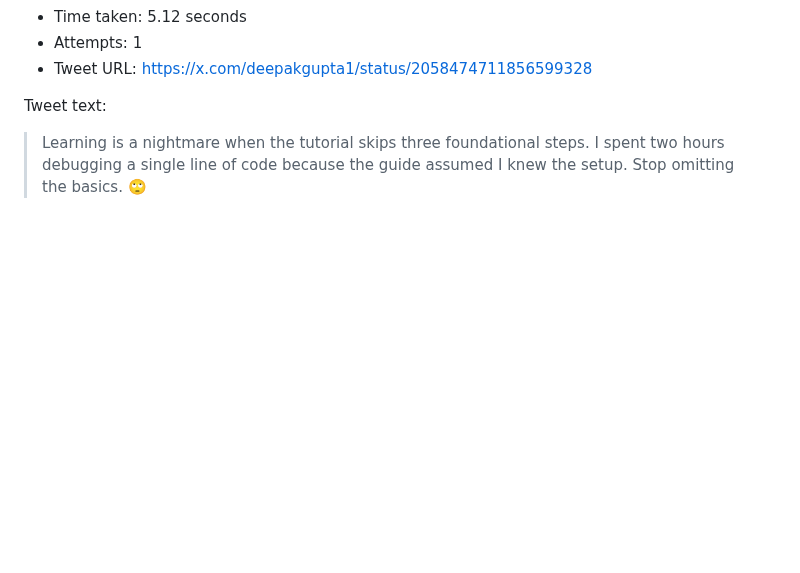
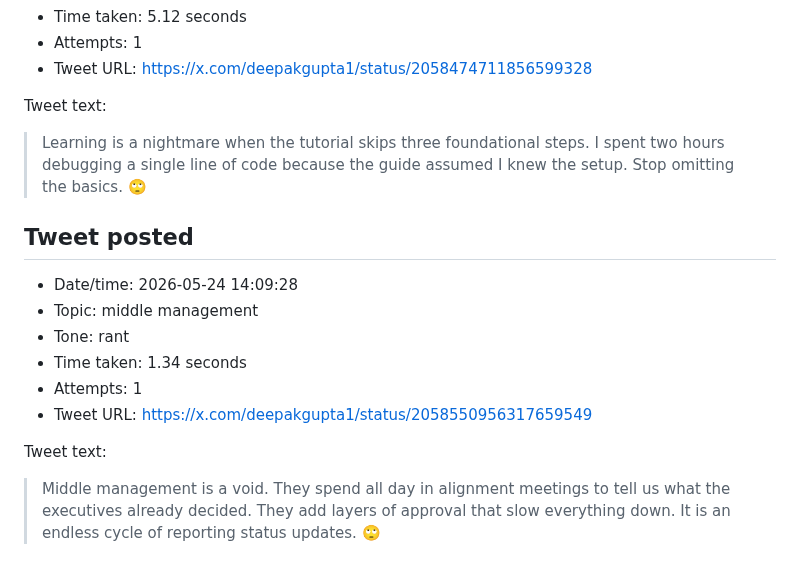
Before and after one commit to deepakkg/newspaper-foundry-bot, a Markdown page: tweet-history.md, the part around the change. GitHub-like rendering; blank space fills up the shorter version.

Commit message:
Update tweet history

```diff
--- a/tweet-history.md
+++ b/tweet-history.md
@@ -384,3 +384,16 @@ Tweet text:
 Tweet text:
 
 > Learning is a nightmare when the tutorial skips three foundational steps. I spent two hours debugging a single line of code because the guide assumed I knew the setup. Stop omitting the basics. 🙄
+
+## Tweet posted
+
+- Date/time: 2026-05-24 14:09:28
+- Topic: middle management
+- Tone: rant
+- Time taken: 1.34 seconds
+- Attempts: 1
+- Tweet URL: https://x.com/deepakgupta1/status/2058550956317659549
+
+Tweet text:
+
+> Middle management is a void. They spend all day in alignment meetings to tell us what the executives already decided. They add layers of approval that slow everything down. It is an endless cycle of reporting status updates. 🙄
```
